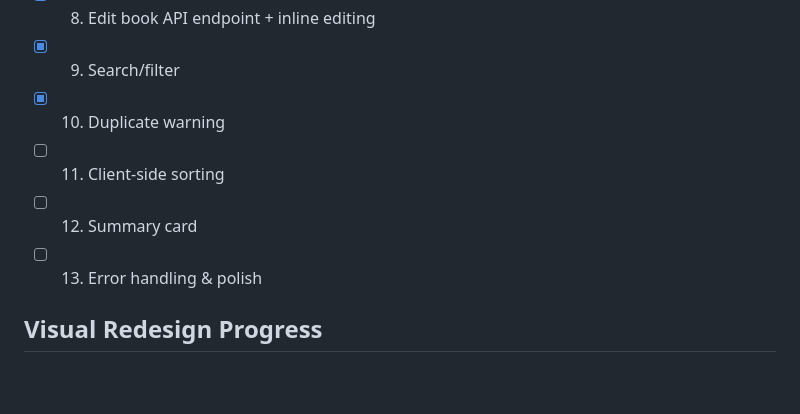
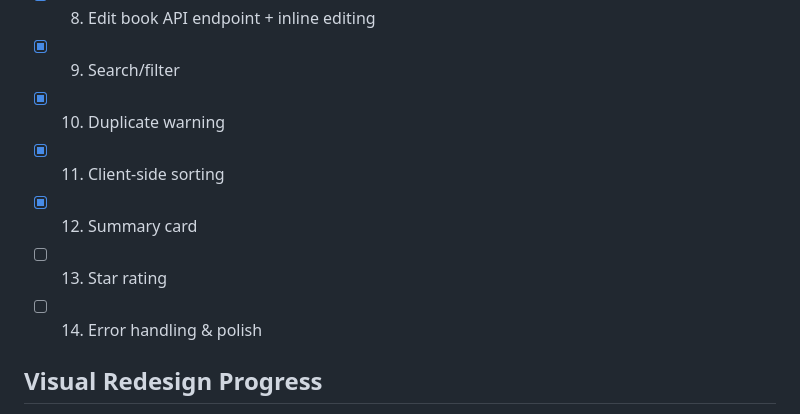
Before and after one commit to fmay1/Personal-Library, a Markdown page: PROGRESS.md, the part around the change. Rendered like a GitHub page; blank space fills up the shorter version.

Commit message:
docs: update progress checklist with completed and new items

```diff
--- a/PROGRESS.md
+++ b/PROGRESS.md
@@ -14,9 +14,10 @@ Dark mode toggle added. Theme preference is saved to localStorage and applied on
 - [x] 8. Edit book API endpoint + inline editing
 - [x] 9. Search/filter
 - [x] 10. Duplicate warning
-- [ ] 11. Client-side sorting
-- [ ] 12. Summary card
-- [ ] 13. Error handling & polish
+- [x] 11. Client-side sorting
+- [x] 12. Summary card
+- [ ] 13. Star rating
+- [ ] 14. Error handling & polish
 
 ## Visual Redesign Progress
 - [x] Step 1: Base styles — fonts, colors, page layout
```
